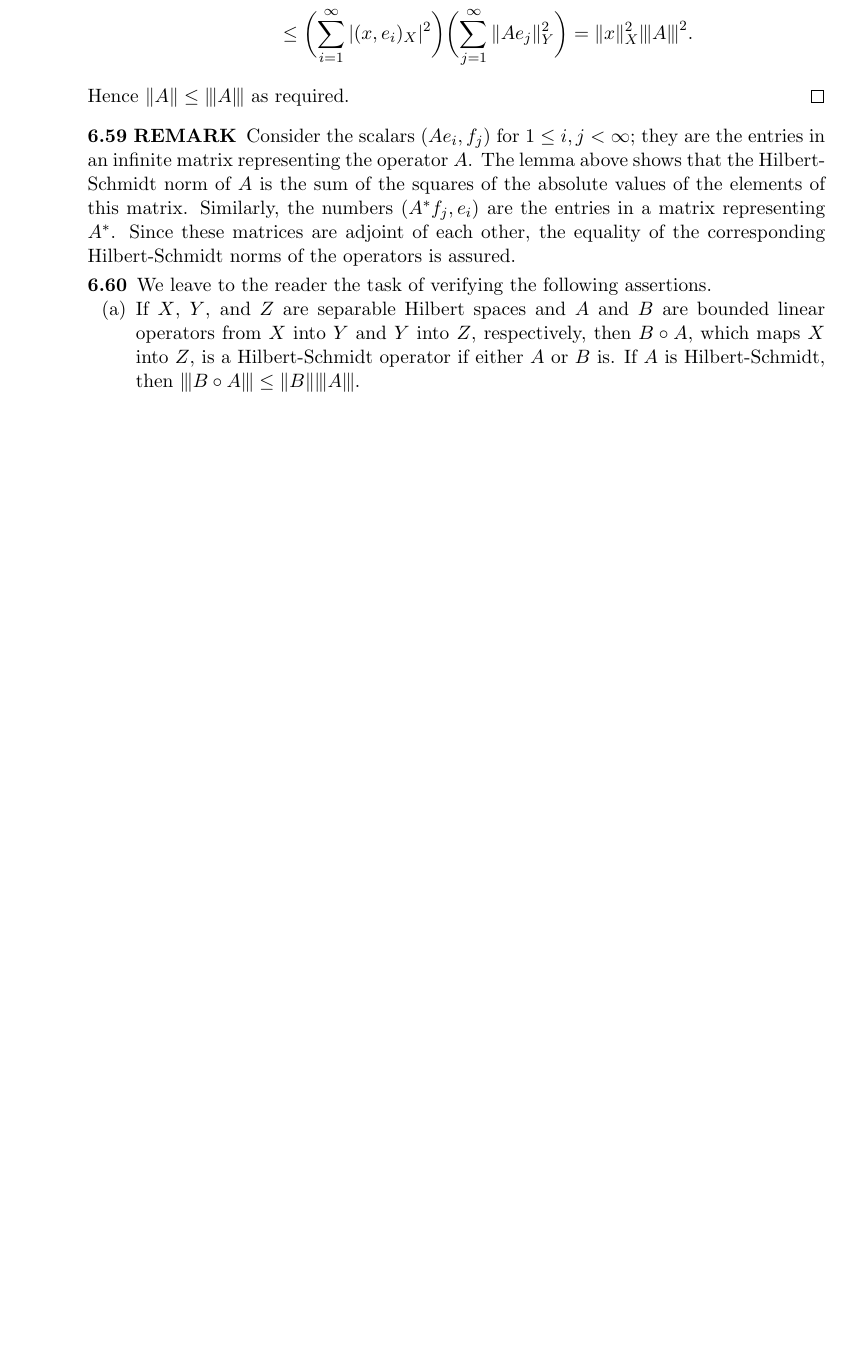
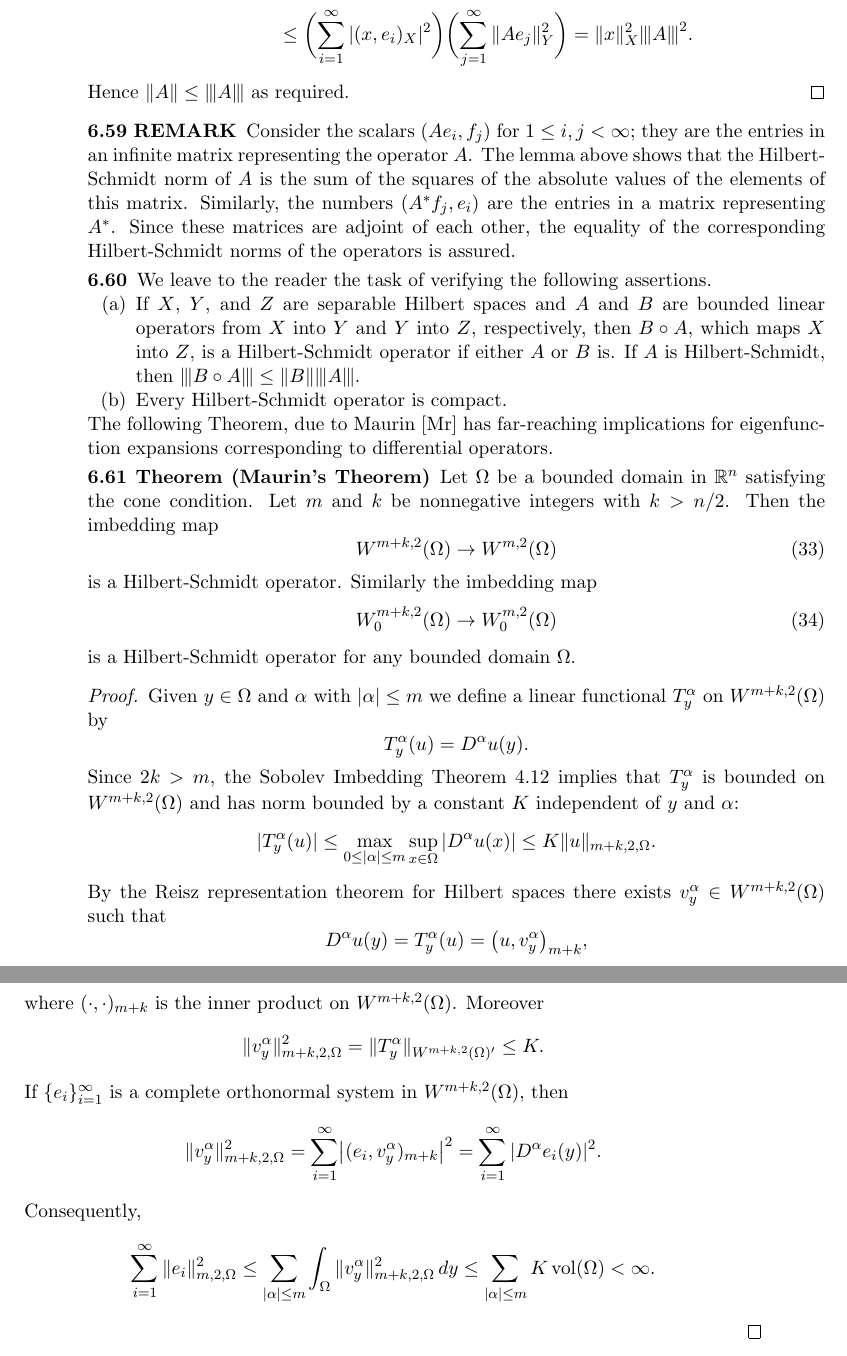
Before and after one commit to SwitWu/SobolevSpaces-Adams-TeX, a LaTeX thesis (main.tex, which reads chapter6.tex): part of page 158 of 158 before the commit and two parts of pages 158 and 159 of 159 after it, the two joined at a grey line, cut so that both start at the same text, the shorter picture padded with empty space. Compiled offline with pdfLaTeX.

Commit message:
finish page 202

```diff
--- a/chapter6.tex
+++ b/chapter6.tex
@@ -1590,5 +1590,47 @@ We are now in a position to prove the converse.
       then $B\circ A$, which maps $X$ into $Z$, is a Hilbert-Schmidt operator
       if either $A$ or $B$ is. If $A$ is Hilbert-Schmidt,
       then $\opnorm{B\circ A}\leq\|B\|\opnorm{A}$.
+    \item Every Hilbert-Schmidt operator is compact.
   \end{enumerate}
-\end{para}
+  The following Theorem, due to Maurin [Mr] has far-reaching implications for
+  eigenfunction expansions corresponding to differential operators.
+\end{para}
+
+
+\begin{theorem}[Maurin's Theorem]
+  Let $\Omega$ be a bounded domain in $\mathbb{R}^n$ satisfying the cone condition.
+  Let $m$ and $k$ be nonnegative integers with $k>n/2$. Then the imbedding map
+  \begin{equation}\label{eq:6.33}
+    W^{m+k,2}(\Omega) \to W^{m,2}(\Omega)
+  \end{equation}
+  is a Hilbert-Schmidt operator. Similarly the imbedding map
+  \begin{equation}\label{eq:6.34}
+    W_0^{m+k,2}(\Omega) \to W_0^{m,2}(\Omega)
+  \end{equation}
+  is a Hilbert-Schmidt operator for any bounded domain $\Omega$.
+\end{theorem}
+
+\begin{proof}
+  Given $y\in\Omega$ and $\alpha$ with $|\alpha|\leq m$ we define a linear
+  functional $T_y^\alpha$ on $W^{m+k,2}(\Omega)$ by
+  \[ T_y^\alpha(u) = D^\alpha u(y). \]
+  Since $2k>m$, the Sobolev Imbedding Theorem~4.12 implies that $T_y^\alpha$
+  is bounded on $W^{m+k,2}(\Omega)$ and has norm bounded by a constant $K$
+  independent of $y$ and $\alpha$:
+  \[ |T_y^\alpha(u)| \leq \max_{0\leq|\alpha|\leq m} \sup_{x\in\Omega}
+      |D^\alpha u(x)| \leq K\|u\|_{m+k,2,\Omega}. \]
+  By the Reisz representation theorem for Hilbert spaces there
+  exists $v_y^\alpha\in W^{m+k,2}(\Omega)$ such that
+  \[ D^\alpha u(y) = T_y^\alpha(u) = \bigl(u, v_y^\alpha\bigr)_{m+k}, \]
+  where $(\cdot,\cdot)_{m+k}$ is the inner product on $W^{m+k,2}(\Omega)$.
+  Moreover
+  \[ \|v_y^\alpha\|_{m+k,2,\Omega}^2 = \|T_y^\alpha\|_{W^{m+k,2}(\Omega)'} \leq K. \]
+  If $\{e_i\}_{i=1}^\infty$ is a complete orthonormal system in $W^{m+k,2}(\Omega)$, then
+  \[ \|v_y^\alpha\|_{m+k,2,\Omega}^2
+      = \sum_{i=1}^\infty \bigl|(e_i, v_y^\alpha)_{m+k}\bigr|^2
+      = \sum_{i=1}^\infty |D^\alpha e_i(y)|^2. \]
+  Consequently,
+  \[ \sum_{i=1}^\infty \|e_i\|_{m,2,\Omega}^2
+      \leq \sum_{|\alpha|\leq m} \int_{\Omega} \|v_y^\alpha\|_{m+k,2,\Omega}^2 \d y
+      \leq \sum_{|\alpha|\leq m} K \vol(\Omega) < \infty. \]
+\end{proof}
```
